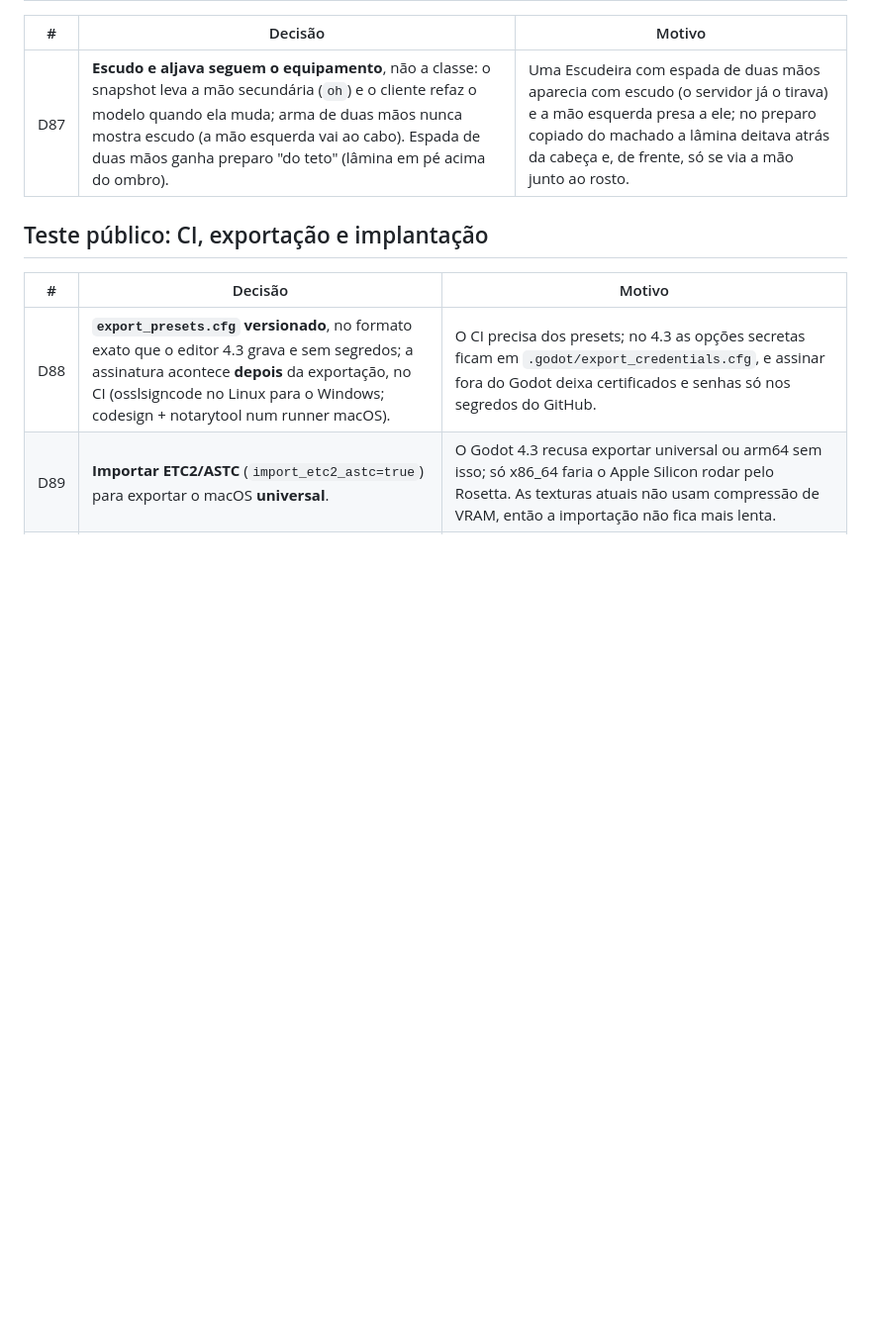
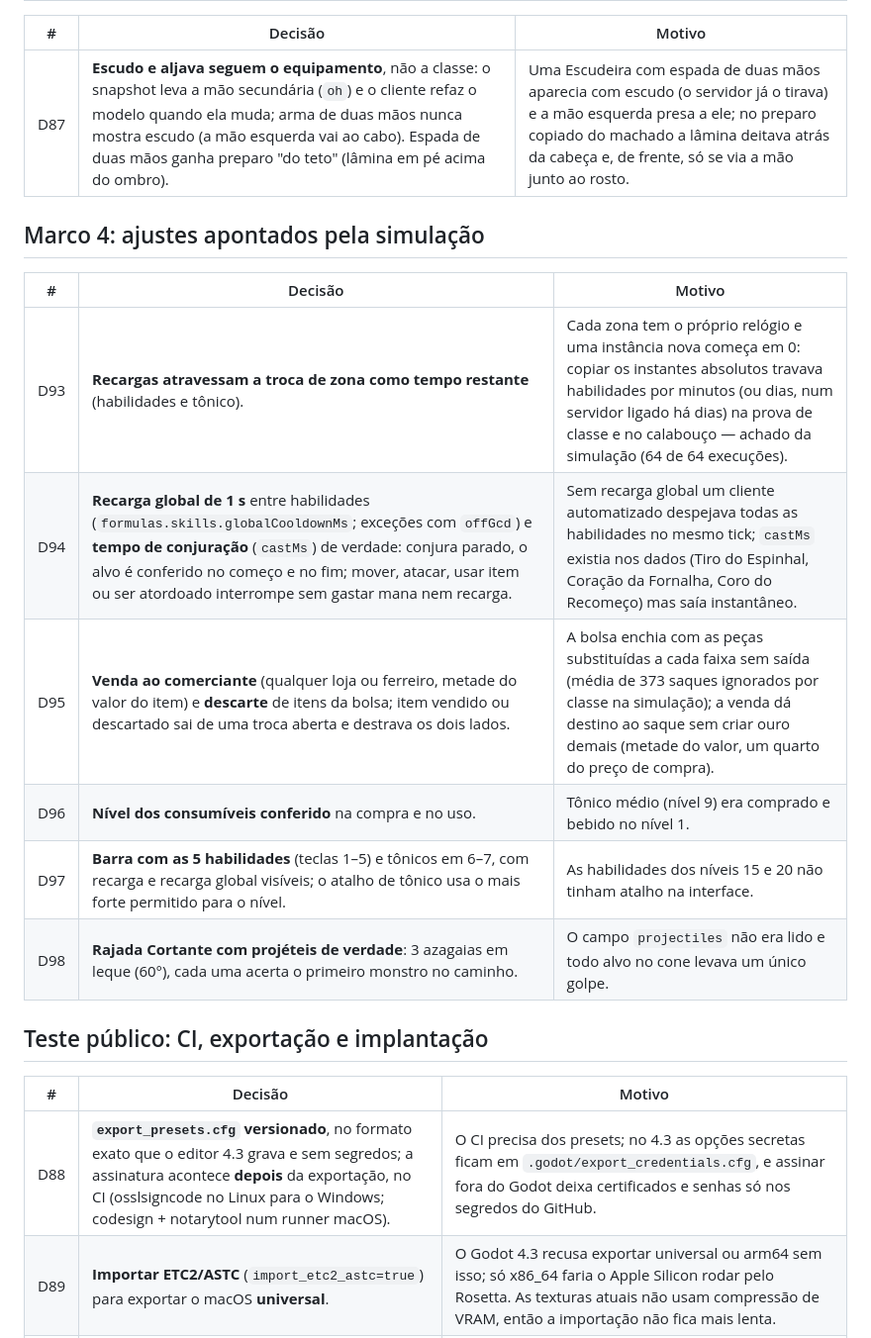
Before and after one commit to rafaelallmark-commits/mmo, a Markdown page: docs/DECISOES.md, the part around the change. Shown at 99% size. Rendered like a GitHub page; blank space fills up the shorter version.

```diff
--- a/docs/DECISOES.md
+++ b/docs/DECISOES.md
@@ -149,6 +149,17 @@ Decisões tomadas por conta própria durante a sessão que criou o Marco 1. Cada
 |---|---|---|
 | D87 | **Escudo e aljava seguem o equipamento**, não a classe: o snapshot leva a mão secundária (`oh`) e o cliente refaz o modelo quando ela muda; arma de duas mãos nunca mostra escudo (a mão esquerda vai ao cabo). Espada de duas mãos ganha preparo "do teto" (lâmina em pé acima do ombro). | Uma Escudeira com espada de duas mãos aparecia com escudo (o servidor já o tirava) e a mão esquerda presa a ele; no preparo copiado do machado a lâmina deitava atrás da cabeça e, de frente, só se via a mão junto ao rosto. |
 
+## Marco 4: ajustes apontados pela simulação
+
+| # | Decisão | Motivo |
+|---|---|---|
+| D93 | **Recargas atravessam a troca de zona como tempo restante** (habilidades e tônico). | Cada zona tem o próprio relógio e uma instância nova começa em 0: copiar os instantes absolutos travava habilidades por minutos (ou dias, num servidor ligado há dias) na prova de classe e no calabouço — achado da simulação (64 de 64 execuções). |
+| D94 | **Recarga global de 1 s** entre habilidades (`formulas.skills.globalCooldownMs`; exceções com `offGcd`) e **tempo de conjuração** (`castMs`) de verdade: conjura parado, o alvo é conferido no começo e no fim; mover, atacar, usar item ou ser atordoado interrompe sem gastar mana nem recarga. | Sem recarga global um cliente automatizado despejava todas as habilidades no mesmo tick; `castMs` existia nos dados (Tiro do Espinhal, Coração da Fornalha, Coro do Recomeço) mas saía instantâneo. |
+| D95 | **Venda ao comerciante** (qualquer loja ou ferreiro, metade do valor do item) e **descarte** de itens da bolsa; item vendido ou descartado sai de uma troca aberta e destrava os dois lados. | A bolsa enchia com as peças substituídas a cada faixa sem saída (média de 373 saques ignorados por classe na simulação); a venda dá destino ao saque sem criar ouro demais (metade do valor, um quarto do preço de compra). |
+| D96 | **Nível dos consumíveis conferido** na compra e no uso. | Tônico médio (nível 9) era comprado e bebido no nível 1. |
+| D97 | **Barra com as 5 habilidades** (teclas 1–5) e tônicos em 6–7, com recarga e recarga global visíveis; o atalho de tônico usa o mais forte permitido para o nível. | As habilidades dos níveis 15 e 20 não tinham atalho na interface. |
+| D98 | **Rajada Cortante com projéteis de verdade**: 3 azagaias em leque (60°), cada uma acerta o primeiro monstro no caminho. | O campo `projectiles` não era lido e todo alvo no cone levava um único golpe. |
+
 ## Teste público: CI, exportação e implantação
 
 | # | Decisão | Motivo |
```
Also changed, not shown: README.md (+1 -1 lines), docs/07-navegacao.md (+4 -1 lines), docs/img/inventario_menu.png (added), 11 other files.
